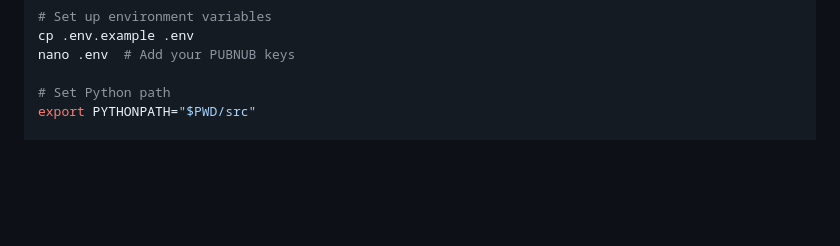
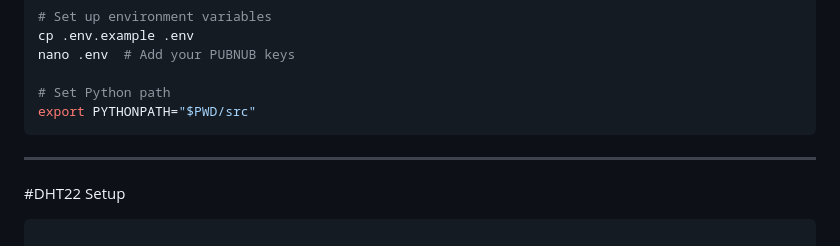
Before and after one commit to Asystole-2/Thermo-Track, a Markdown page: README.md, the part around the change. Drawn GitHub-style; blank space fills up the shorter version.

Commit message:
Add DHT22 setup section to README
Added DHT22 setup instructions to the README.

````diff
--- a/README.md
+++ b/README.md
@@ -93,6 +93,10 @@ nano .env  # Add your PUBNUB keys
 
 # Set Python path
 export PYTHONPATH="$PWD/src"
+```
+---
+#DHT22 Setup
+```bash
 
 DHT22 Pin → Raspberry Pi Pin
 ─────────────────────────────
````
